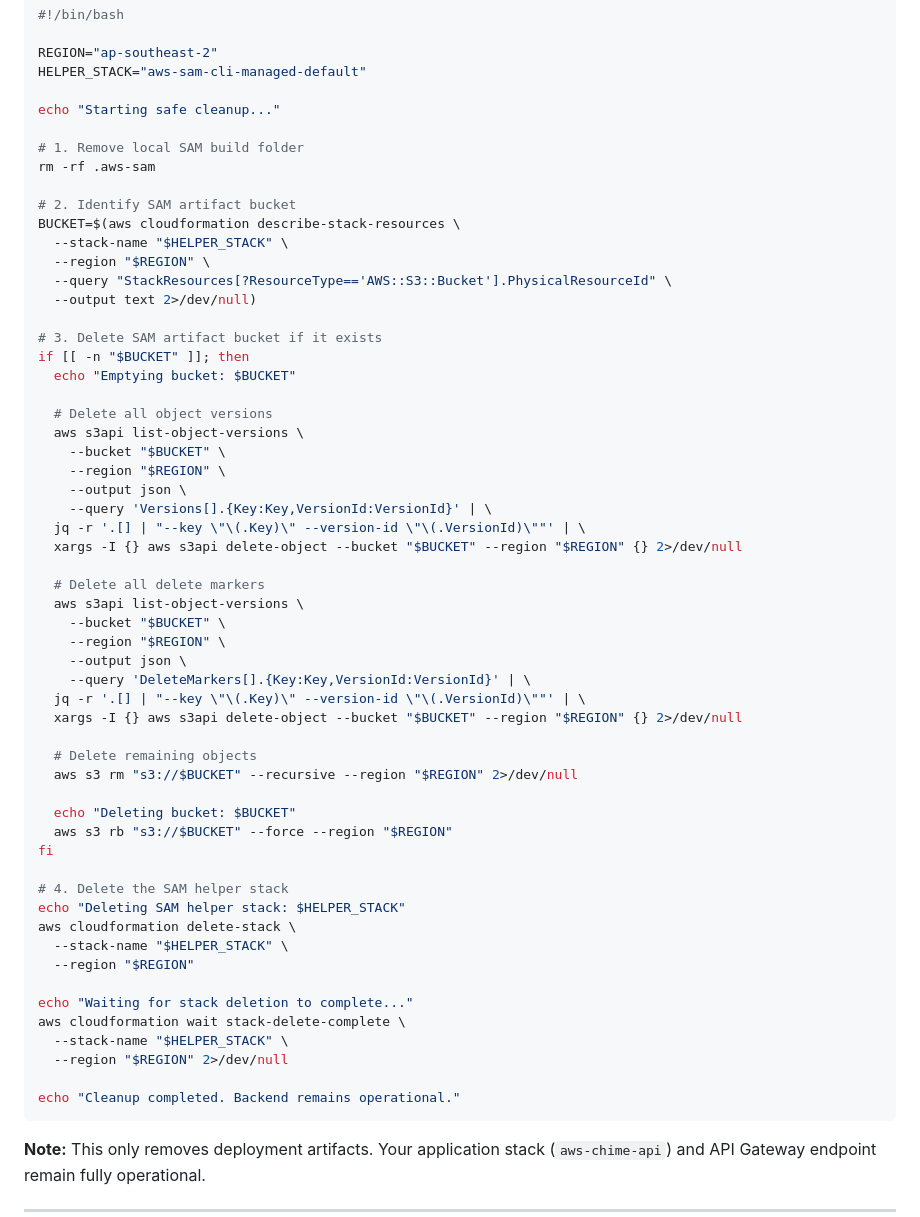
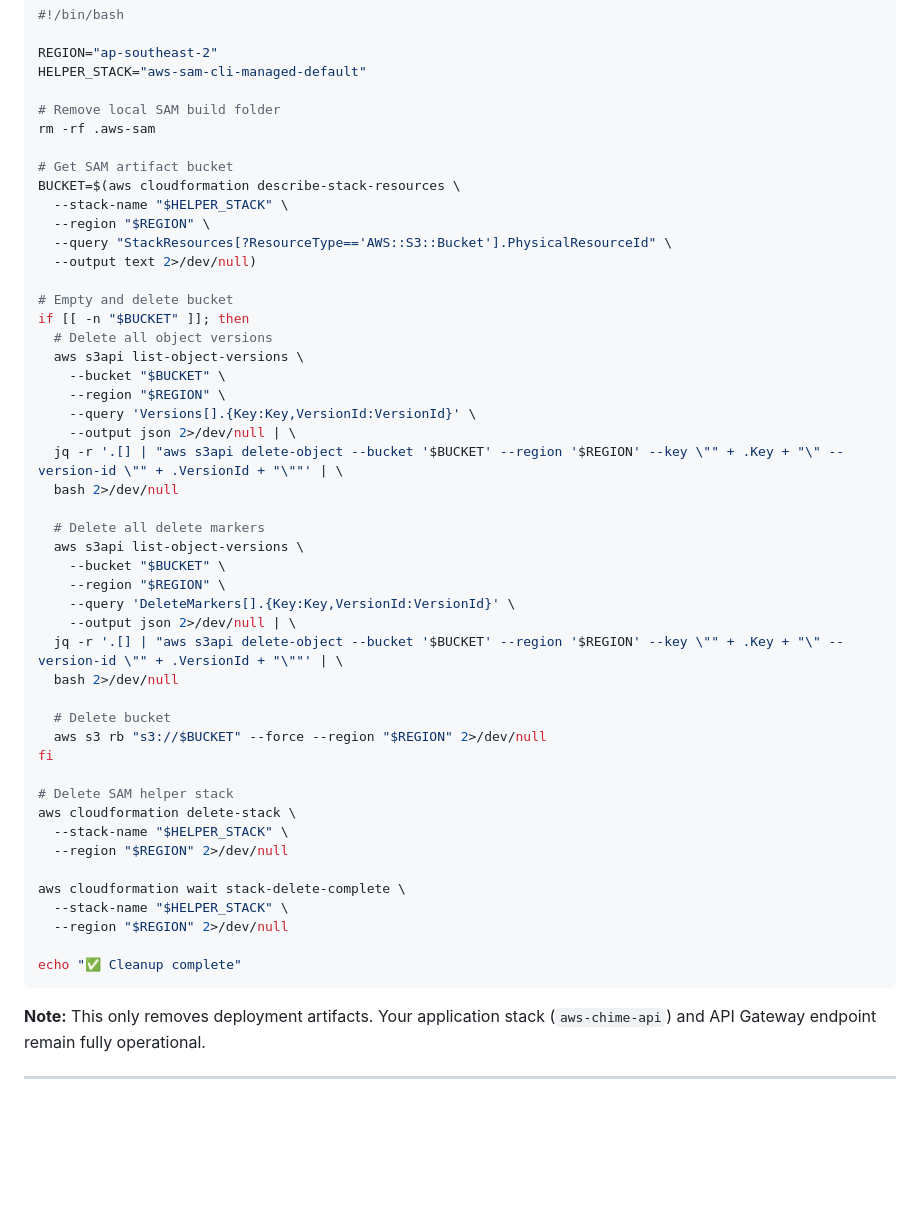
Before and after one commit to Georges034302/aws-chime-client, a Markdown page: docs/INSTRUCTIONS.md, the part around the change. Rendered like a GitHub page; blank space fills up the shorter version.

Commit message:
v1 build-deploy completed

````diff
--- a/docs/INSTRUCTIONS.md
+++ b/docs/INSTRUCTIONS.md
@@ -187,59 +187,50 @@ Or manually:
 REGION="ap-southeast-2"
 HELPER_STACK="aws-sam-cli-managed-default"
 
-echo "Starting safe cleanup..."
-
-# 1. Remove local SAM build folder
+# Remove local SAM build folder
 rm -rf .aws-sam
 
-# 2. Identify SAM artifact bucket
+# Get SAM artifact bucket
 BUCKET=$(aws cloudformation describe-stack-resources \
   --stack-name "$HELPER_STACK" \
   --region "$REGION" \
   --query "StackResources[?ResourceType=='AWS::S3::Bucket'].PhysicalResourceId" \
   --output text 2>/dev/null)
 
-# 3. Delete SAM artifact bucket if it exists
+# Empty and delete bucket
 if [[ -n "$BUCKET" ]]; then
-  echo "Emptying bucket: $BUCKET"
-
   # Delete all object versions
   aws s3api list-object-versions \
     --bucket "$BUCKET" \
     --region "$REGION" \
-    --output json \
-    --query 'Versions[].{Key:Key,VersionId:VersionId}' | \
-  jq -r '.[] | "--key \"\(.Key)\" --version-id \"\(.VersionId)\""' | \
-  xargs -I {} aws s3api delete-object --bucket "$BUCKET" --region "$REGION" {} 2>/dev/null
+    --query 'Versions[].{Key:Key,VersionId:VersionId}' \
+    --output json 2>/dev/null | \
+  jq -r '.[] | "aws s3api delete-object --bucket '$BUCKET' --region '$REGION' --key \"" + .Key + "\" --version-id \"" + .VersionId + "\""' | \
+  bash 2>/dev/null
 
   # Delete all delete markers
   aws s3api list-object-versions \
     --bucket "$BUCKET" \
     --region "$REGION" \
-    --output json \
-    --query 'DeleteMarkers[].{Key:Key,VersionId:VersionId}' | \
-  jq -r '.[] | "--key \"\(.Key)\" --version-id \"\(.VersionId)\""' | \
-  xargs -I {} aws s3api delete-object --bucket "$BUCKET" --region "$REGION" {} 2>/dev/null
+    --query 'DeleteMarkers[].{Key:Key,VersionId:VersionId}' \
+    --output json 2>/dev/null | \
+  jq -r '.[] | "aws s3api delete-object --bucket '$BUCKET' --region '$REGION' --key \"" + .Key + "\" --version-id \"" + .VersionId + "\""' | \
+  bash 2>/dev/null
 
-  # Delete remaining objects
-  aws s3 rm "s3://$BUCKET" --recursive --region "$REGION" 2>/dev/null
-
-  echo "Deleting bucket: $BUCKET"
-  aws s3 rb "s3://$BUCKET" --force --region "$REGION"
+  # Delete bucket
+  aws s3 rb "s3://$BUCKET" --force --region "$REGION" 2>/dev/null
 fi
 
-# 4. Delete the SAM helper stack
-echo "Deleting SAM helper stack: $HELPER_STACK"
+# Delete SAM helper stack
 aws cloudformation delete-stack \
   --stack-name "$HELPER_STACK" \
-  --region "$REGION"
+  --region "$REGION" 2>/dev/null
 
-echo "Waiting for stack deletion to complete..."
 aws cloudformation wait stack-delete-complete \
   --stack-name "$HELPER_STACK" \
   --region "$REGION" 2>/dev/null
 
-echo "Cleanup completed. Backend remains operational."
+echo "✅ Cleanup complete"
 ```
 
 **Note:** This only removes deployment artifacts. Your application stack (`aws-chime-api`) and API Gateway endpoint remain fully operational.
````
